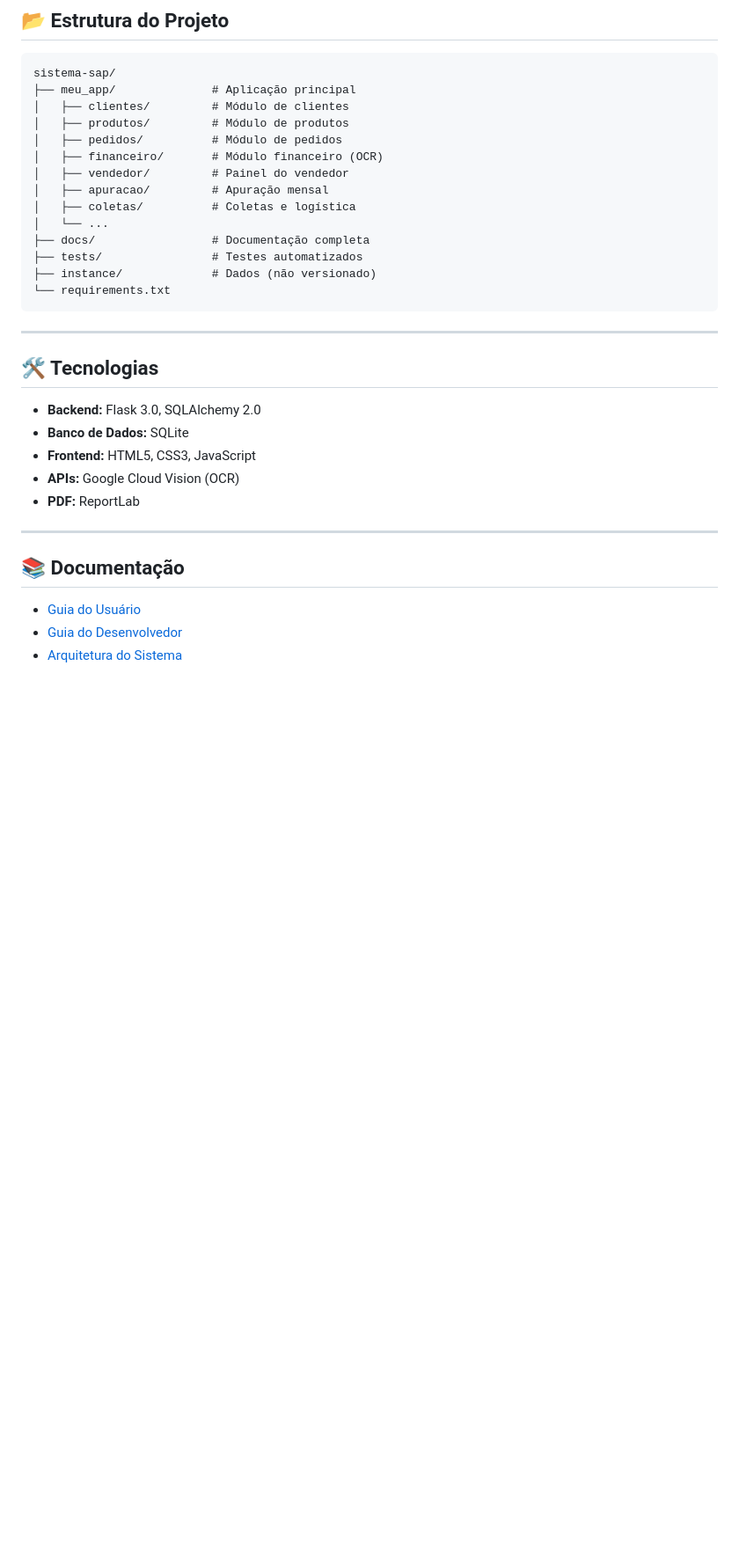
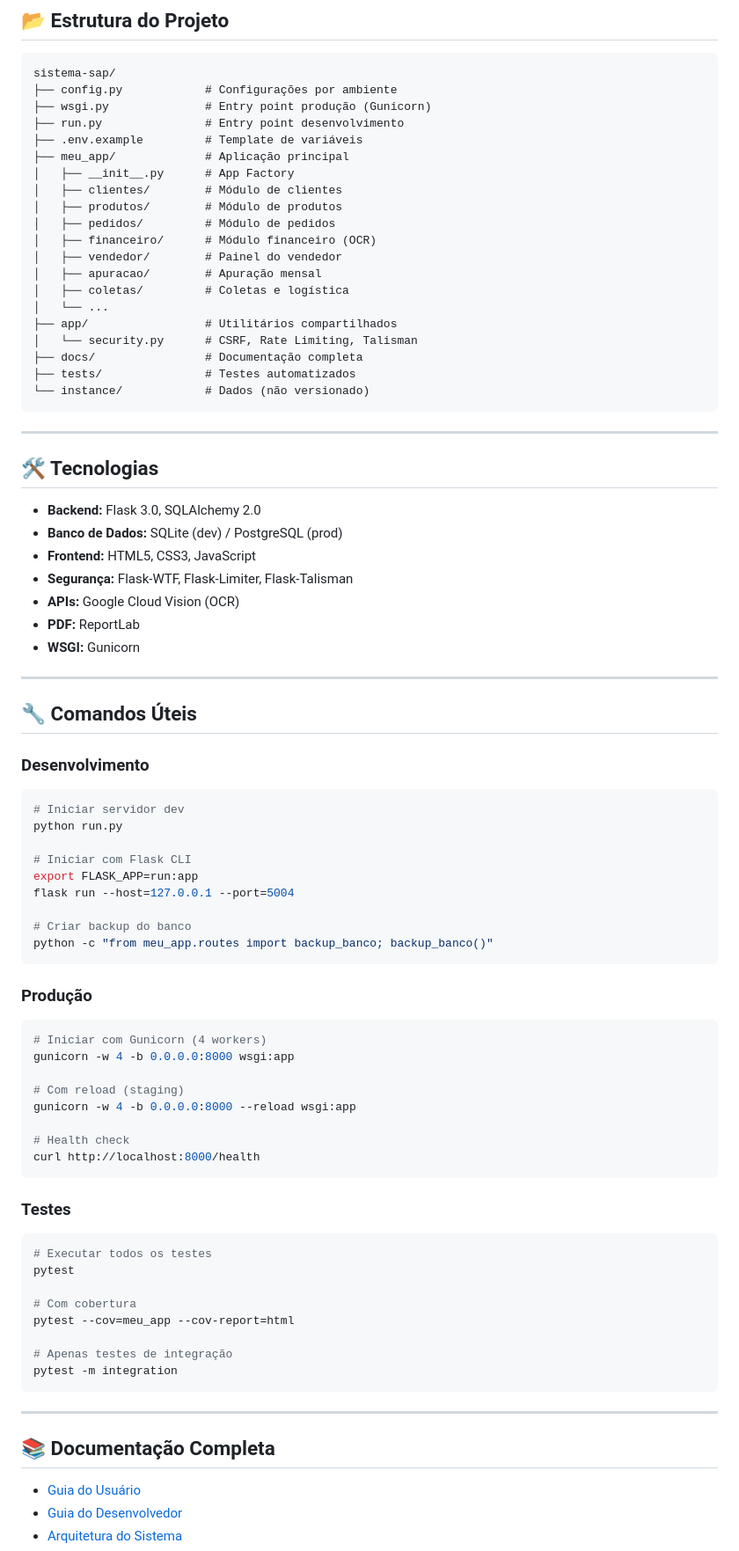
Before and after one commit to ericoneto1405/sistema-sap, a Markdown page: README.md, the part around one of its changes. Shown at 88% size. Drawn GitHub-style; blank space fills up the shorter version.

````diff
--- a/README.md
+++ b/README.md
@@ -68,19 +113,25 @@ python init_db.py
 
 ```
 sistema-sap/
-├── meu_app/              # Aplicação principal
-│   ├── clientes/         # Módulo de clientes
-│   ├── produtos/         # Módulo de produtos
-│   ├── pedidos/          # Módulo de pedidos
-│   ├── financeiro/       # Módulo financeiro (OCR)
-│   ├── vendedor/         # Painel do vendedor
-│   ├── apuracao/         # Apuração mensal
-│   ├── coletas/          # Coletas e logística
+├── config.py            # Configurações por ambiente
+├── wsgi.py              # Entry point produção (Gunicorn)
+├── run.py               # Entry point desenvolvimento
+├── .env.example         # Template de variáveis
+├── meu_app/             # Aplicação principal
+│   ├── __init__.py      # App Factory
+│   ├── clientes/        # Módulo de clientes
+│   ├── produtos/        # Módulo de produtos
+│   ├── pedidos/         # Módulo de pedidos
+│   ├── financeiro/      # Módulo financeiro (OCR)
+│   ├── vendedor/        # Painel do vendedor
+│   ├── apuracao/        # Apuração mensal
+│   ├── coletas/         # Coletas e logística
 │   └── ...
-├── docs/                 # Documentação completa
-├── tests/                # Testes automatizados
-├── instance/             # Dados (não versionado)
-└── requirements.txt
+├── app/                 # Utilitários compartilhados
+│   └── security.py      # CSRF, Rate Limiting, Talisman
+├── docs/                # Documentação completa
+├── tests/               # Testes automatizados
+└── instance/            # Dados (não versionado)
 ```
 
 ---
@@ -88,14 +139,60 @@ sistema-sap/
 ## 🛠 Tecnologias
 
 - **Backend:** Flask 3.0, SQLAlchemy 2.0
-- **Banco de Dados:** SQLite
+- **Banco de Dados:** SQLite (dev) / PostgreSQL (prod)
 - **Frontend:** HTML5, CSS3, JavaScript
+- **Segurança:** Flask-WTF, Flask-Limiter, Flask-Talisman
 - **APIs:** Google Cloud Vision (OCR)
 - **PDF:** ReportLab
+- **WSGI:** Gunicorn
 
 ---
 
-## 📚 Documentação
+## 🔧 Comandos Úteis
+
+### Desenvolvimento
+
+```bash
+# Iniciar servidor dev
+python run.py
+
+# Iniciar com Flask CLI
+export FLASK_APP=run:app
+flask run --host=127.0.0.1 --port=5004
+
+# Criar backup do banco
+python -c "from meu_app.routes import backup_banco; backup_banco()"
+```
+
+### Produção
+
+```bash
+# Iniciar com Gunicorn (4 workers)
+gunicorn -w 4 -b 0.0.0.0:8000 wsgi:app
+
+# Com reload (staging)
+gunicorn -w 4 -b 0.0.0.0:8000 --reload wsgi:app
+
+# Health check
+curl http://localhost:8000/health
+```
+
+### Testes
+
+```bash
+# Executar todos os testes
+pytest
+
+# Com cobertura
+pytest --cov=meu_app --cov-report=html
+
+# Apenas testes de integração
+pytest -m integration
+```
+
+---
+
+## 📚 Documentação Completa
 
 - [Guia do Usuário](docs/GUIA_USUARIO.md)
 - [Guia do Desenvolvedor](docs/GUIA_DESENVOLVEDOR.md)
````
Also changed, not shown: other parts of README.md (+99 -130 lines).
